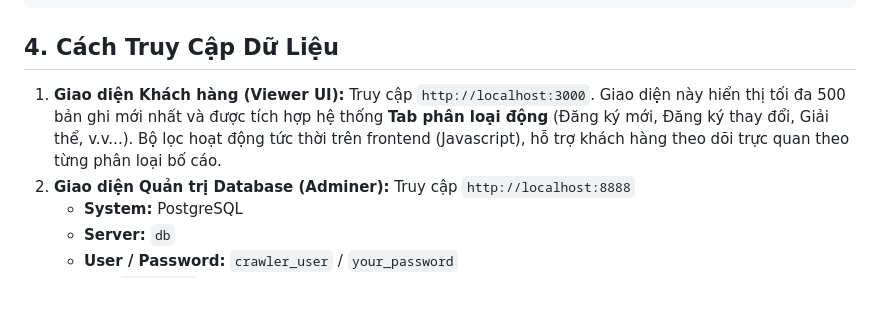
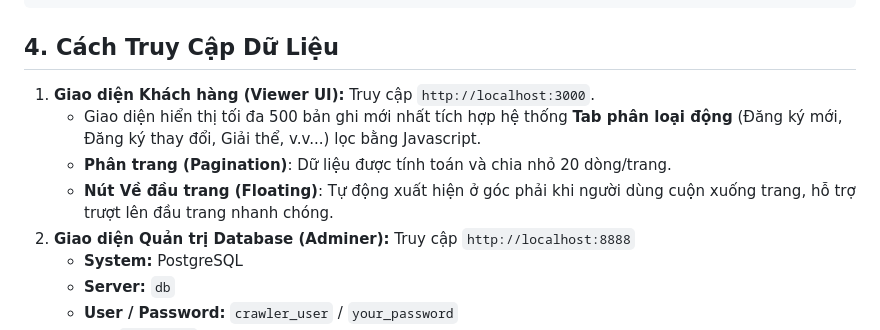
Before and after one commit to vuonghoang88ai-lang/bocaodientu, a Markdown page: README.md, the part around the change. GitHub-like rendering; blank space fills up the shorter version.

Commit message:
Docs: Update README with UI pagination and floating button info

````diff
--- a/README.md
+++ b/README.md
@@ -37,7 +37,10 @@ docker compose up -d --build
 ```
 
 ## 4. Cách Truy Cập Dữ Liệu
-1. **Giao diện Khách hàng (Viewer UI):** Truy cập `http://localhost:3000`. Giao diện này hiển thị tối đa 500 bản ghi mới nhất và được tích hợp hệ thống **Tab phân loại động** (Đăng ký mới, Đăng ký thay đổi, Giải thể, v.v...). Bộ lọc hoạt động tức thời trên frontend (Javascript), hỗ trợ khách hàng theo dõi trực quan theo từng phân loại bố cáo.
+1. **Giao diện Khách hàng (Viewer UI):** Truy cập `http://localhost:3000`.
+   - Giao diện hiển thị tối đa 500 bản ghi mới nhất tích hợp hệ thống **Tab phân loại động** (Đăng ký mới, Đăng ký thay đổi, Giải thể, v.v...) lọc bằng Javascript.
+   - **Phân trang (Pagination)**: Dữ liệu được tính toán và chia nhỏ 20 dòng/trang.
+   - **Nút Về đầu trang (Floating)**: Tự động xuất hiện ở góc phải khi người dùng cuộn xuống trang, hỗ trợ trượt lên đầu trang nhanh chóng.
 2. **Giao diện Quản trị Database (Adminer):** Truy cập `http://localhost:8888`
    - **System:** PostgreSQL
    - **Server:** `db`
````
